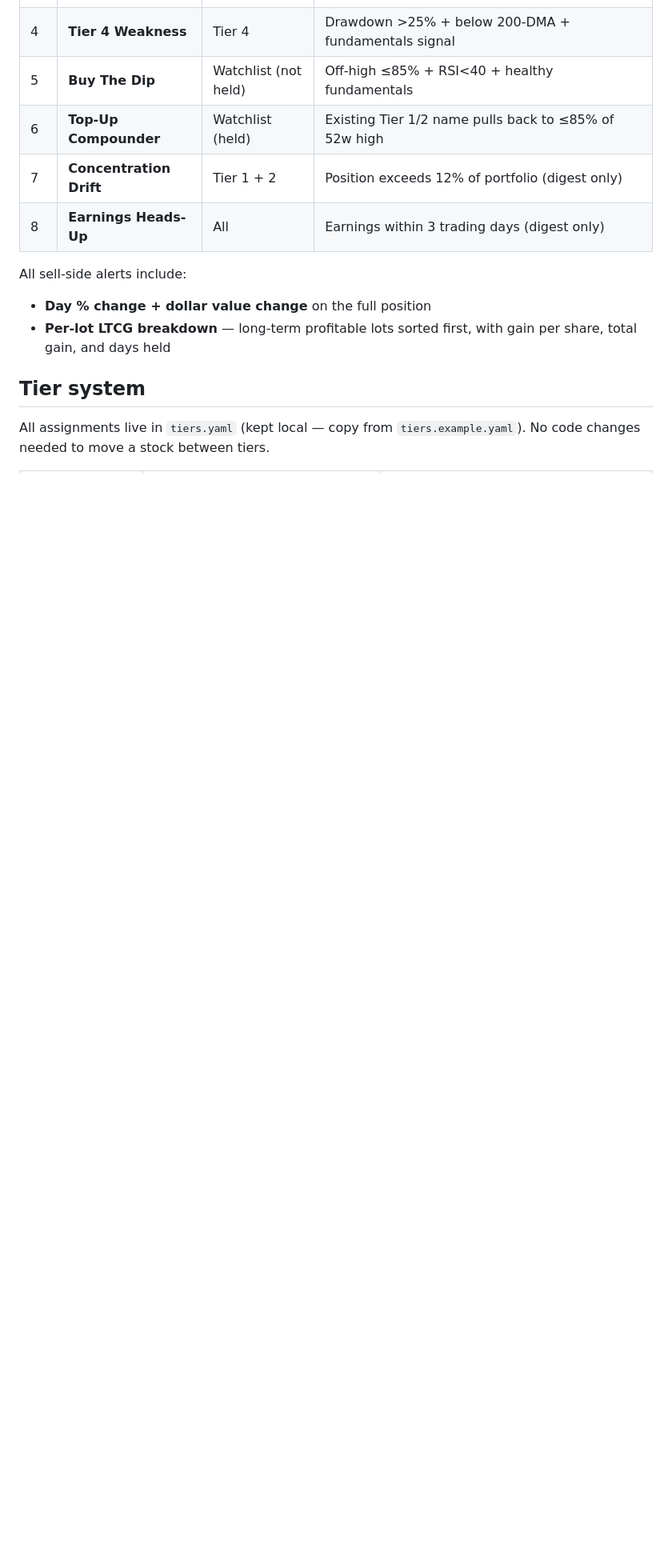
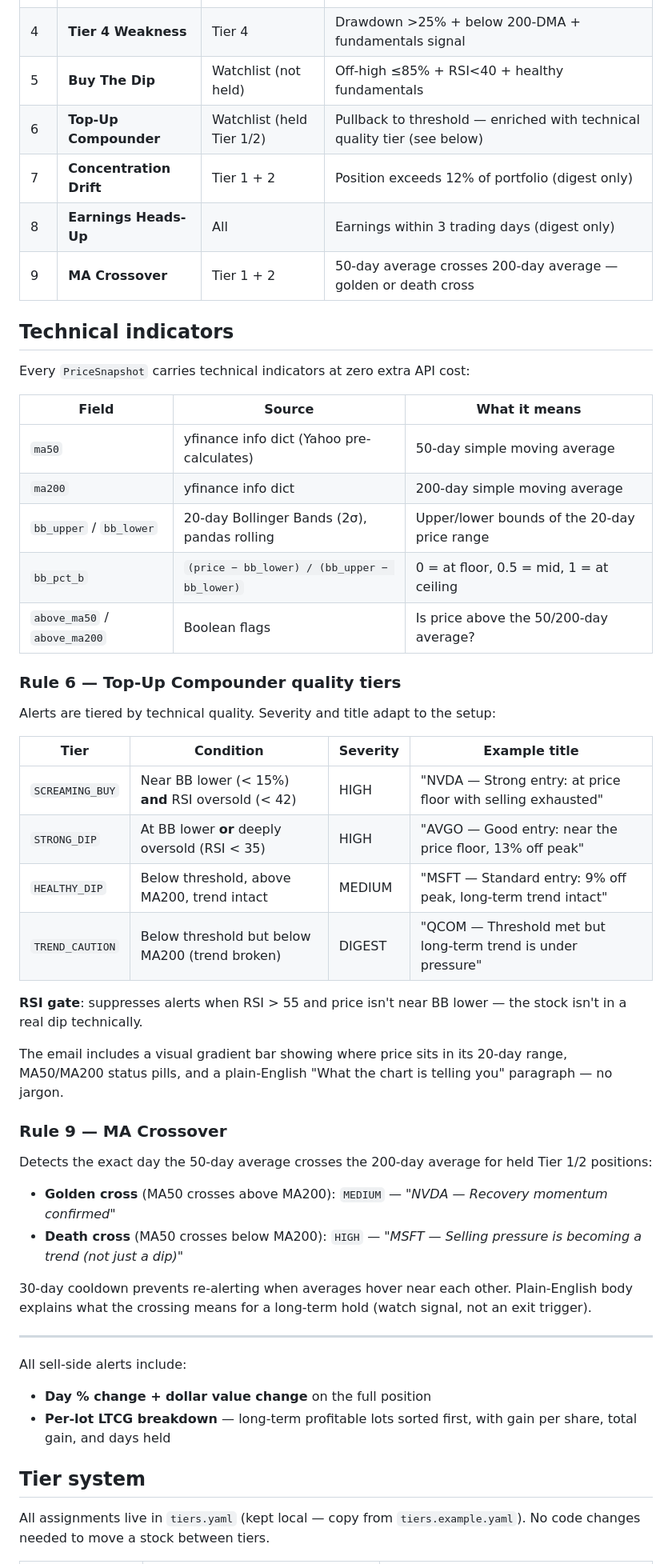
Before and after one commit to rationalspace/portfolio-monitor, a Markdown page: README.md, the part around one of its changes. Shown at 80% size. GitHub-like rendering; blank space fills up the shorter version.

```diff
--- a/README.md
+++ b/README.md
@@ -29,9 +29,48 @@ SnapTrade (brokerage OAuth) ──► positions + lot-level data
 | 3 | **Tier 3 Weakness** | Tier 3 | Drawdown >15% + below 200-DMA + fundamentals signal |
 | 4 | **Tier 4 Weakness** | Tier 4 | Drawdown >25% + below 200-DMA + fundamentals signal |
 | 5 | **Buy The Dip** | Watchlist (not held) | Off-high ≤85% + RSI<40 + healthy fundamentals |
-| 6 | **Top-Up Compounder** | Watchlist (held) | Existing Tier 1/2 name pulls back to ≤85% of 52w high |
+| 6 | **Top-Up Compounder** | Watchlist (held Tier 1/2) | Pullback to threshold — enriched with technical quality tier (see below) |
 | 7 | **Concentration Drift** | Tier 1 + 2 | Position exceeds 12% of portfolio (digest only) |
 | 8 | **Earnings Heads-Up** | All | Earnings within 3 trading days (digest only) |
+| 9 | **MA Crossover** | Tier 1 + 2 | 50-day average crosses 200-day average — golden or death cross |
+
+## Technical indicators
+
+Every `PriceSnapshot` carries technical indicators at zero extra API cost:
+
+| Field | Source | What it means |
+|---|---|---|
+| `ma50` | yfinance info dict (Yahoo pre-calculates) | 50-day simple moving average |
+| `ma200` | yfinance info dict | 200-day simple moving average |
+| `bb_upper` / `bb_lower` | 20-day Bollinger Bands (2σ), pandas rolling | Upper/lower bounds of the 20-day price range |
+| `bb_pct_b` | `(price − bb_lower) / (bb_upper − bb_lower)` | 0 = at floor, 0.5 = mid, 1 = at ceiling |
+| `above_ma50` / `above_ma200` | Boolean flags | Is price above the 50/200-day average? |
+
+### Rule 6 — Top-Up Compounder quality tiers
+
+Alerts are tiered by technical quality. Severity and title adapt to the setup:
+
+| Tier | Condition | Severity | Example title |
+|---|---|---|---|
+| `SCREAMING_BUY` | Near BB lower (< 15%) **and** RSI oversold (< 42) | HIGH | "NVDA — Strong entry: at price floor with selling exhausted" |
+| `STRONG_DIP` | At BB lower **or** deeply oversold (RSI < 35) | HIGH | "AVGO — Good entry: near the price floor, 13% off peak" |
+| `HEALTHY_DIP` | Below threshold, above MA200, trend intact | MEDIUM | "MSFT — Standard entry: 9% off peak, long-term trend intact" |
+| `TREND_CAUTION` | Below threshold but below MA200 (trend broken) | DIGEST | "QCOM — Threshold met but long-term trend is under pressure" |
+
+**RSI gate**: suppresses alerts when RSI > 55 and price isn't near BB lower — the stock isn't in a real dip technically.
+
+The email includes a visual gradient bar showing where price sits in its 20-day range, MA50/MA200 status pills, and a plain-English "What the chart is telling you" paragraph — no jargon.
+
+### Rule 9 — MA Crossover
+
+Detects the exact day the 50-day average crosses the 200-day average for held Tier 1/2 positions:
+
+- **Golden cross** (MA50 crosses above MA200): `MEDIUM` — *"NVDA — Recovery momentum confirmed"*
+- **Death cross** (MA50 crosses below MA200): `HIGH` — *"MSFT — Selling pressure is becoming a trend (not just a dip)"*
+
+30-day cooldown prevents re-alerting when averages hover near each other. Plain-English body explains what the crossing means for a long-term hold (watch signal, not an exit trigger).
+
+---
 
 All sell-side alerts include:
 - **Day % change + dollar value change** on the full position
```
Also changed, not shown: other parts of README.md (+46 -24 lines).
